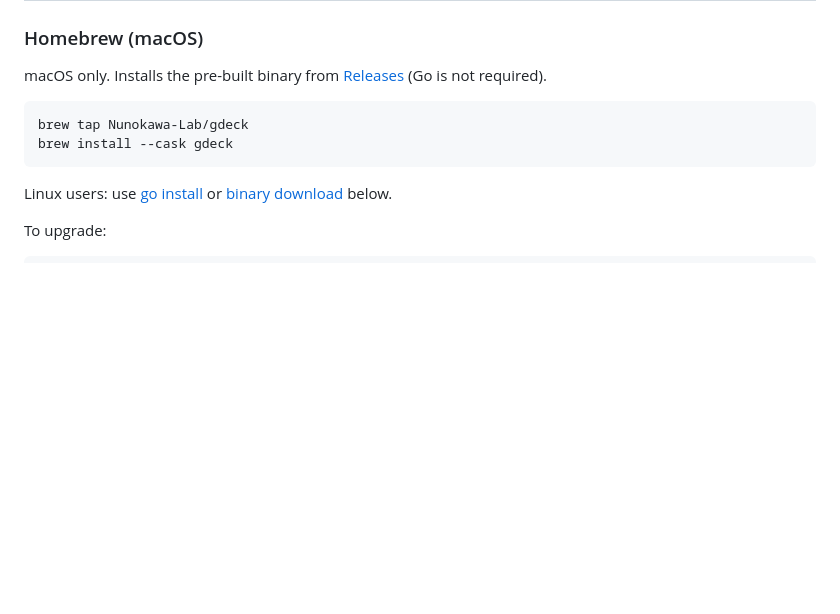
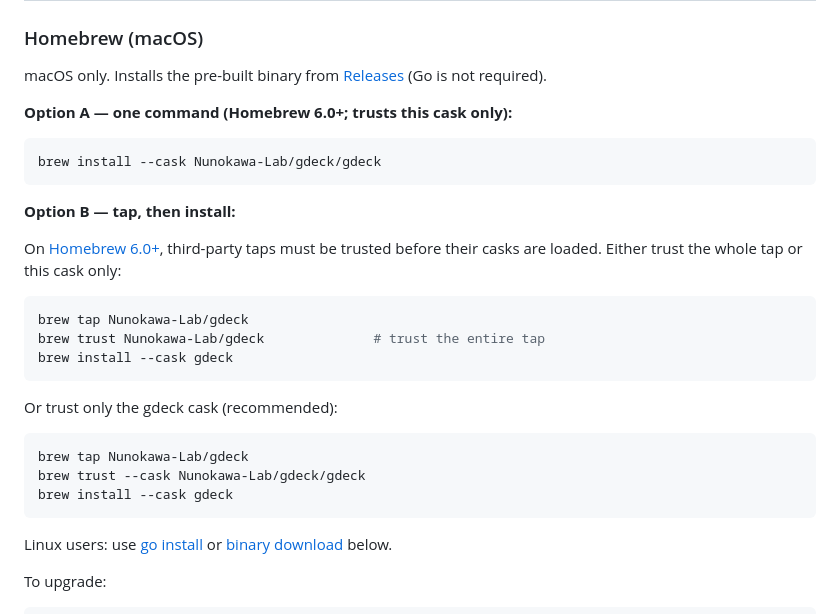
Before and after one commit to Nunokawa-Lab/gdeck, a Markdown page: README.md, the part around the change. GitHub-like rendering; blank space fills up the shorter version.

````diff
--- a/README.md
+++ b/README.md
@@ -21,10 +21,30 @@
 
 macOS only. Installs the pre-built binary from [Releases](https://github.com/Nunokawa-Lab/gdeck/releases) (Go is not required).
 
+**Option A — one command (Homebrew 6.0+; trusts this cask only):**
+
+```bash
+brew install --cask Nunokawa-Lab/gdeck/gdeck
+```
+
+**Option B — tap, then install:**
+
+On [Homebrew 6.0+](https://docs.brew.sh/Tap-Trust), third-party taps must be trusted before their casks are loaded. Either trust the whole tap or this cask only:
+
 ```bash
 brew tap Nunokawa-Lab/gdeck
+brew trust Nunokawa-Lab/gdeck              # trust the entire tap
 brew install --cask gdeck
 ```
+
+Or trust only the gdeck cask (recommended):
+
+```bash
+brew tap Nunokawa-Lab/gdeck
+brew trust --cask Nunokawa-Lab/gdeck/gdeck
+brew install --cask gdeck
+```
+
 Linux users: use [go install](#go-install) or [binary download](#binary-download) below.
 
 To upgrade:
````
Also changed, not shown: README.ja.md (+20 -0 lines).
